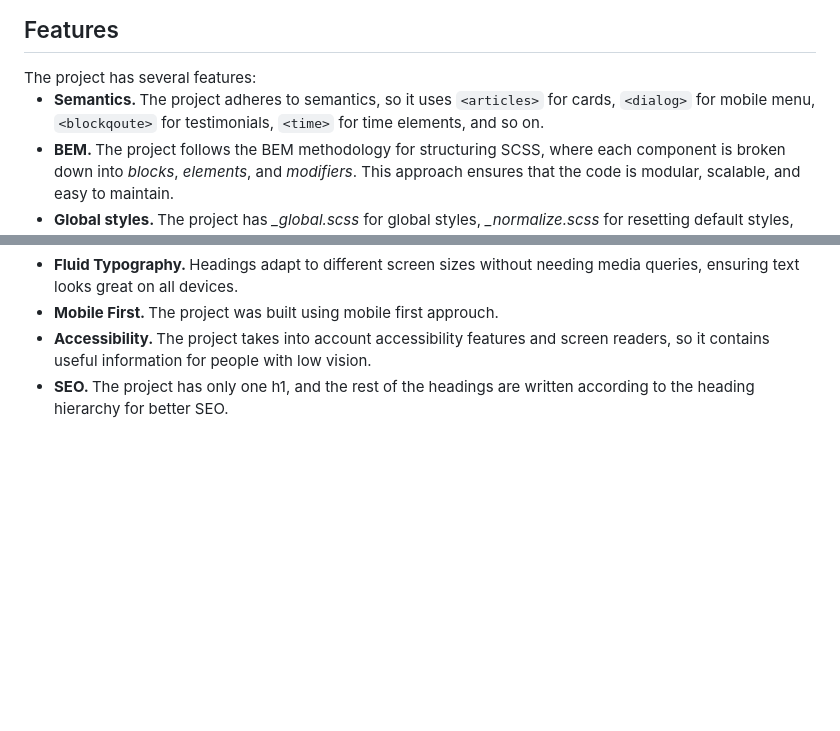
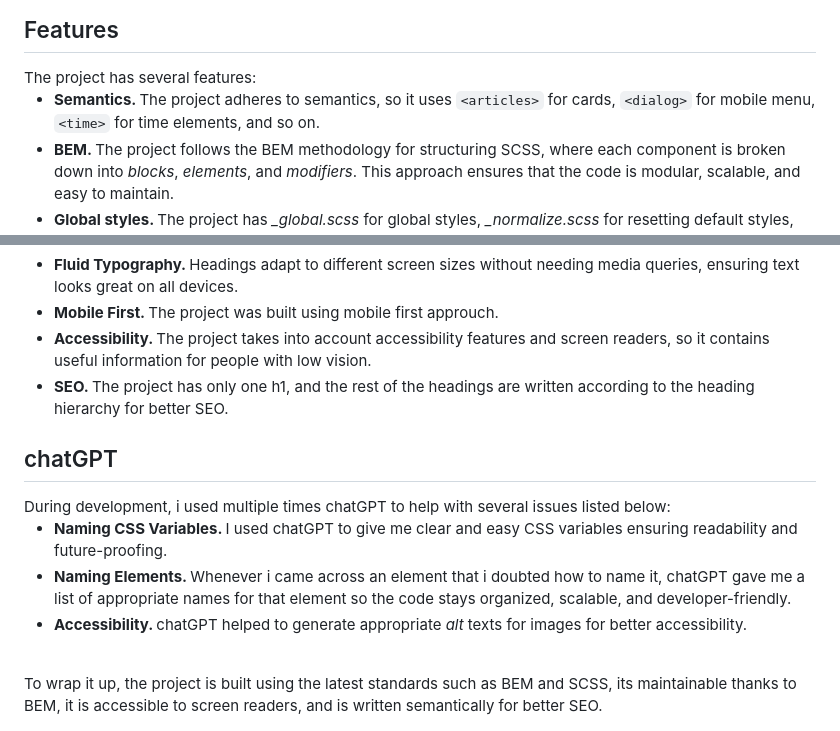
Before and after one commit to yusuf-youth/Plain, a Markdown page: README.md, 2 parts joined by grey strips. Drawn GitHub-style; blank space fills up the shorter version.

```diff
--- a/README.md
+++ b/README.md
@@ -13,7 +13,7 @@ Built from a Figma template, this project aims to demonstrate my ability to conv
 The project has several features:
 <ul>
   <li>
-    <b>Semantics. </b>The project adheres to semantics, so it uses <code>&lt;articles&gt;</code> for cards, <code>&lt;dialog&gt;</code> for mobile menu, <code>&lt;blockqoute&gt;</code> for testimonials, <code>&lt;time&gt;</code> for time elements, and so on.
+    <b>Semantics. </b>The project adheres to semantics, so it uses <code>&lt;articles&gt;</code> for cards, <code>&lt;dialog&gt;</code> for mobile menu, <code>&lt;time&gt;</code> for time elements, and so on.
   </li>
   <li>
     <b>BEM. </b>The project follows the BEM methodology for structuring SCSS, where each component is broken down into <i>blocks</i>, <i>elements</i>, and <i>modifiers</i>. This approach ensures that the code is modular, scalable, and easy to maintain.
@@ -43,3 +43,20 @@ The project has several features:
     <b>SEO. </b>The project has only one h1, and the rest of the headings are written according to the heading hierarchy for better SEO.
   </li>
 </ul>
+
+<h2>chatGPT</h2>
+During development, i used multiple times chatGPT to help with several issues listed below:
+<ul>
+  <li>
+    <b>Naming CSS Variables. </b> I used chatGPT to give me clear and easy CSS variables ensuring readability and future-proofing.
+  </li>
+  <li>
+    <b>Naming Elements. </b> Whenever i came across an element that i doubted how to name it, chatGPT gave me a list of appropriate names for that element so the code stays organized, scalable, and developer-friendly.
+  </li>
+  <li>
+    <b>Accessibility. </b> chatGPT helped to generate appropriate <i>alt</i> texts for images for better accessibility.
+  </li>
+</ul>
+
+<br />
+To wrap it up, the project is built using the latest standards such as BEM and SCSS, its maintainable thanks to BEM, it is accessible to screen readers, and is written semantically for better SEO.
```
